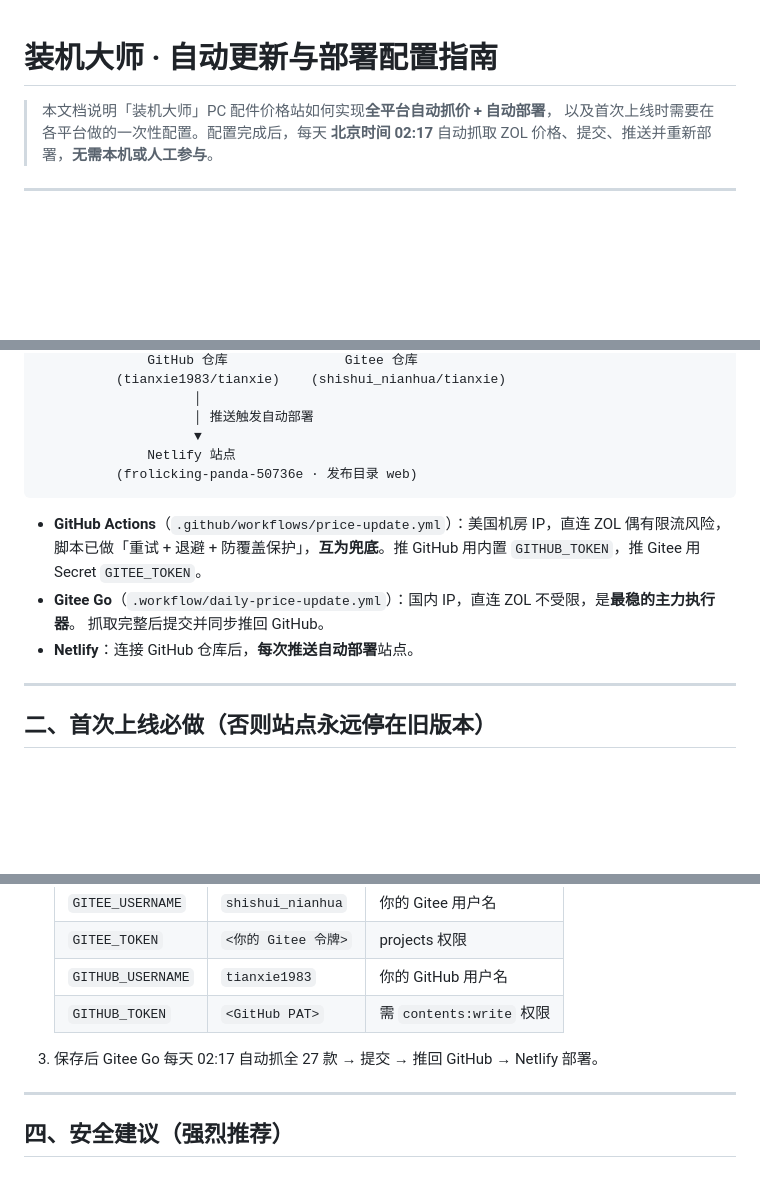
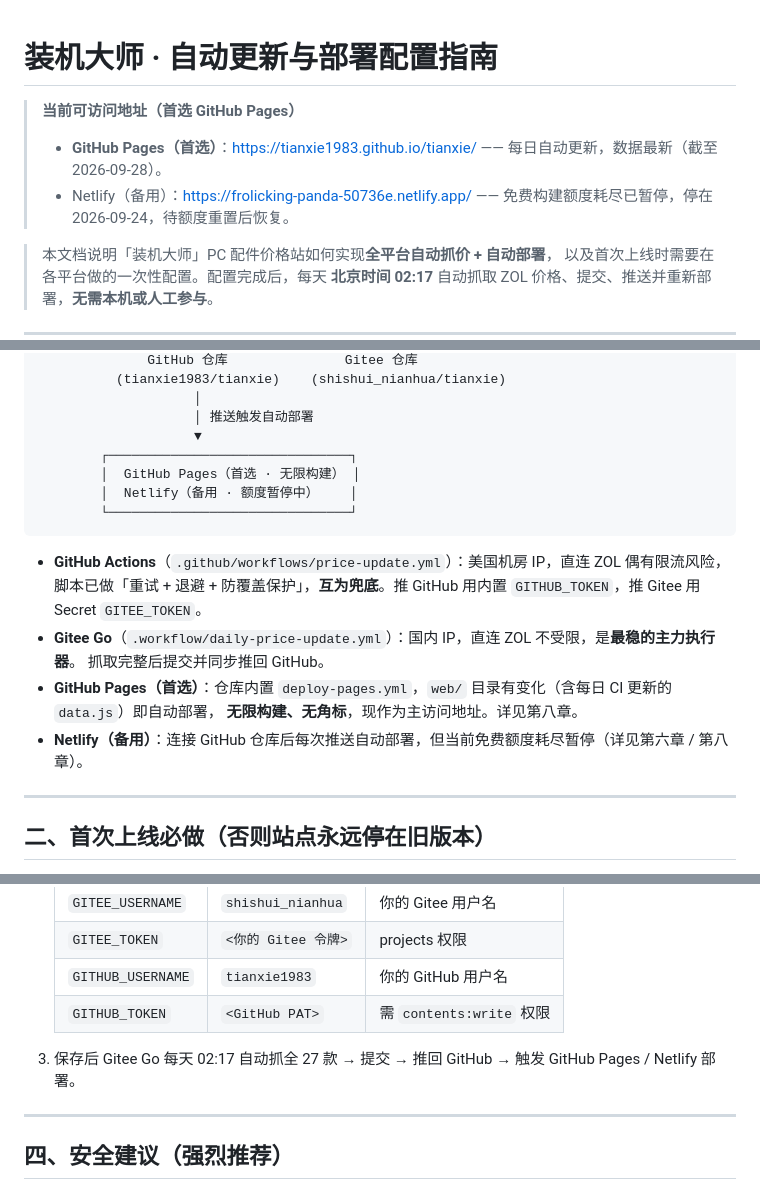
Before and after one commit to tianxie1983/tianxie, a Markdown page: AUTO-UPDATE-SETUP.md, 3 parts joined by grey strips. Rendered like a GitHub page; blank space fills up the shorter version.

````diff
--- a/AUTO-UPDATE-SETUP.md
+++ b/AUTO-UPDATE-SETUP.md
@@ -1,4 +1,8 @@
 # 装机大师 · 自动更新与部署配置指南
+
+> **当前可访问地址（首选 GitHub Pages）**
+> - **GitHub Pages（首选）**：https://tianxie1983.github.io/tianxie/ —— 每日自动更新，数据最新（截至 2026-09-28）。
+> - Netlify（备用）：https://frolicking-panda-50736e.netlify.app/ —— 免费构建额度耗尽已暂停，停在 2026-09-24，待额度重置后恢复。
 
 > 本文档说明「装机大师」PC 配件价格站如何实现**全平台自动抓价 + 自动部署**，
 > 以及首次上线时需要在各平台做的一次性配置。配置完成后，每天 **北京时间 02:17**
@@ -24,15 +28,19 @@
                     │
                     │ 推送触发自动部署
                     ▼
-              Netlify 站点
-          (frolicking-panda-50736e · 发布目录 web)
+        ┌───────────────────────────────┐
+        │  GitHub Pages（首选 · 无限构建） │
+        │  Netlify（备用 · 额度暂停中）    │
+        └───────────────────────────────┘
 ```
 
 - **GitHub Actions**（`.github/workflows/price-update.yml`）：美国机房 IP，直连 ZOL 偶有限流风险，
   脚本已做「重试 + 退避 + 防覆盖保护」，**互为兜底**。推 GitHub 用内置 `GITHUB_TOKEN`，推 Gitee 用 Secret `GITEE_TOKEN`。
 - **Gitee Go**（`.workflow/daily-price-update.yml`）：国内 IP，直连 ZOL 不受限，是**最稳的主力执行器**。
   抓取完整后提交并同步推回 GitHub。
-- **Netlify**：连接 GitHub 仓库后，**每次推送自动部署**站点。
+- **GitHub Pages（首选）**：仓库内置 `deploy-pages.yml`，`web/` 目录有变化（含每日 CI 更新的 `data.js`）即自动部署，
+  **无限构建、无角标**，现作为主访问地址。详见第八章。
+- **Netlify（备用）**：连接 GitHub 仓库后每次推送自动部署，但当前免费额度耗尽暂停（详见第六章 / 第八章）。
 
 ---
 
@@ -75,7 +84,7 @@
    | `GITHUB_USERNAME` | `tianxie1983`               | 你的 GitHub 用户名        |
    | `GITHUB_TOKEN`    | `<GitHub PAT>`              | 需 `contents:write` 权限  |
 
-3. 保存后 Gitee Go 每天 02:17 自动抓全 27 款 → 提交 → 推回 GitHub → Netlify 部署。
+3. 保存后 Gitee Go 每天 02:17 自动抓全 27 款 → 提交 → 推回 GitHub → 触发 GitHub Pages / Netlify 部署。
 
 ---
 
````
Also changed, not shown: other parts of AUTO-UPDATE-SETUP.md (+16 -8 lines).
